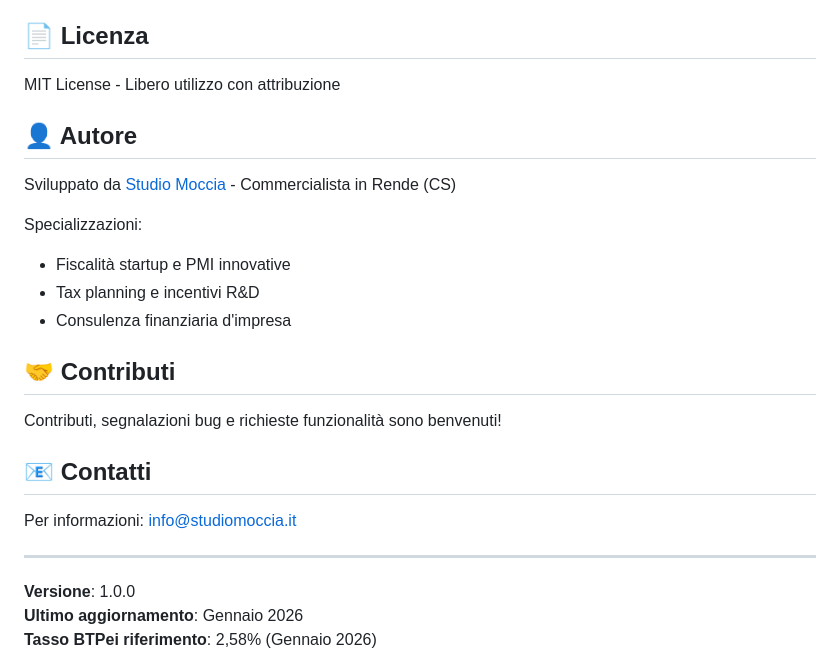
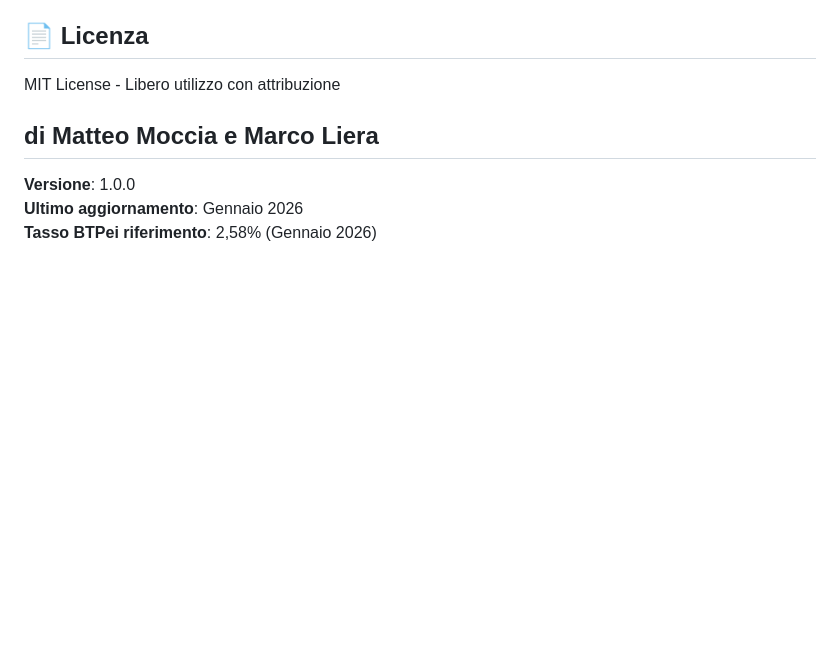
Before and after one commit to studiomoccia/capitale-umano, a Markdown page: README.md, the part around the change. Rendered like a GitHub page; blank space fills up the shorter version.

```diff
--- a/README.md
+++ b/README.md
@@ -110,23 +110,7 @@ Per decisioni finanziarie importanti, consultare professionisti qualificati.
 
 MIT License - Libero utilizzo con attribuzione
 
-## 👤 Autore
-
-Sviluppato da [Studio Moccia](https://www.studiomoccia.it) - Commercialista in Rende (CS)
-
-Specializzazioni:
-- Fiscalità startup e PMI innovative
-- Tax planning e incentivi R&D
-- Consulenza finanziaria d'impresa
-
-## 🤝 Contributi
-
-Contributi, segnalazioni bug e richieste funzionalità sono benvenuti!
-
-## 📧 Contatti
-
-Per informazioni: [info@studiomoccia.it](mailto:info@studiomoccia.it)
-
+di Matteo Moccia e Marco Liera
 ---
 
 **Versione**: 1.0.0
```
